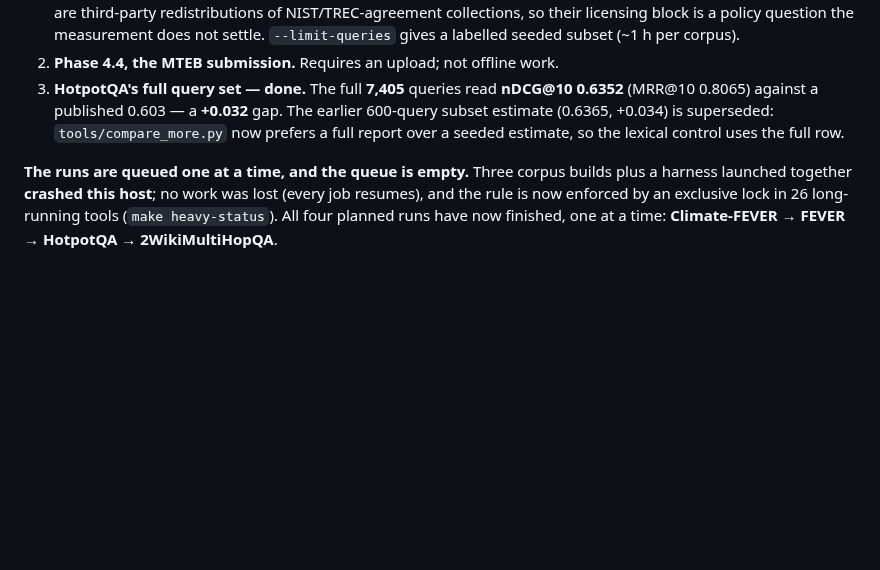
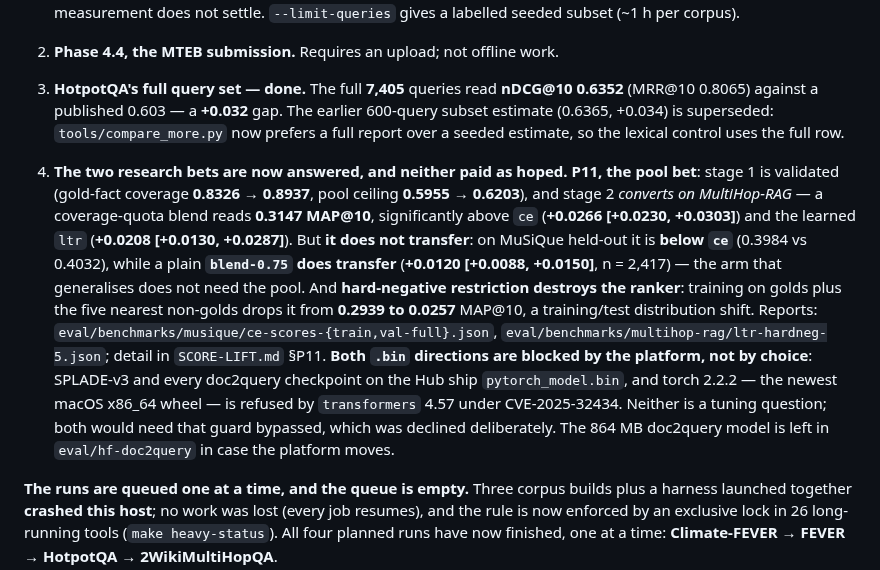
Before and after one commit to thread3d/laya-rag, a Markdown page: docs/PROGRAMME-STATUS.md, the part around the change. GitHub-like rendering; blank space fills up the shorter version.

Commit message:
docs(status): the two research bets are answered — P11 transfers nothing, and both .bin directions are platform-blocked
PROGRAMME-STATUS.md is the handover page and had no entry for this session's two research outcomes, so a reader would find the
pool bet and the sparse/doc2query directions simply absent.

P11 is now stated with its three answers: stage 1 validated (coverage 0.8326 -> 0.8937); stage 2 converts on MultiHop (0.3147,
+0.0266 over ce and +0.0208 over ltr, both intervals excluding zero); it does NOT transfer (MuSiQue held-out 0.3984 vs ce
0.4032) while blend-0.75 does (+0.0120 [+0.0088, +0.0150], n = 2,417); and hard-negative restriction destroys the ranker
(0.2939 -> 0.0257).

And both .bin directions are recorded as platform-blocked rather than unchosen: SPLADE-v3 and every doc2query checkpoint ship
pytorch_model.bin, which torch 2.2.2 - the newest macOS x86_64 wheel - cannot load under CVE-2025-32434. That guard was
declined deliberately, and the downloaded doc2query model is left in eval/hf-doc2query in case the platform moves.

Suite 1,752 passed.

```diff
--- a/docs/PROGRAMME-STATUS.md
+++ b/docs/PROGRAMME-STATUS.md
@@ -84,6 +84,23 @@ Negatives are results here, and these are the ones worth keeping:
    +0.034) is superseded: `tools/compare_more.py` now prefers a full report over a seeded estimate, so
    the lexical control uses the full row.
 
+4. **The two research bets are now answered, and neither paid as hoped.**
+   **P11, the pool bet**: stage 1 is validated (gold-fact coverage **0.8326 → 0.8937**, pool ceiling
+   **0.5955 → 0.6203**), and stage 2 *converts on MultiHop-RAG* — a coverage-quota blend reads **0.3147
+   MAP@10**, significantly above `ce` (**+0.0266 [+0.0230, +0.0303]**) and the learned `ltr`
+   (**+0.0208 [+0.0130, +0.0287]**). But **it does not transfer**: on MuSiQue held-out it is **below
+   `ce`** (0.3984 vs 0.4032), while a plain **`blend-0.75` does transfer** (**+0.0120 [+0.0088,
+   +0.0150]**, n = 2,417) — the arm that generalises does not need the pool. And **hard-negative
+   restriction destroys the ranker**: training on golds plus the five nearest non-golds drops it from
+   **0.2939 to 0.0257** MAP@10, a training/test distribution shift. Reports:
+   `eval/benchmarks/musique/ce-scores-{train,val-full}.json`,
+   `eval/benchmarks/multihop-rag/ltr-hardneg-5.json`; detail in `SCORE-LIFT.md` §P11.
+   **Both `.bin` directions are blocked by the platform, not by choice**: SPLADE-v3 and every
+   doc2query checkpoint on the Hub ship `pytorch_model.bin`, and torch 2.2.2 — the newest macOS
+   x86_64 wheel — is refused by `transformers` 4.57 under CVE-2025-32434. Neither is a tuning
+   question; both would need that guard bypassed, which was declined deliberately. The 864 MB
+   doc2query model is left in `eval/hf-doc2query` in case the platform moves.
+
 **The runs are queued one at a time, and the queue is empty.** Three corpus builds plus a harness
 launched together **crashed this host**; no work was lost (every job resumes), and the rule is now
 enforced by an exclusive lock in 26 long-running tools (`make heavy-status`). All four planned runs
```
